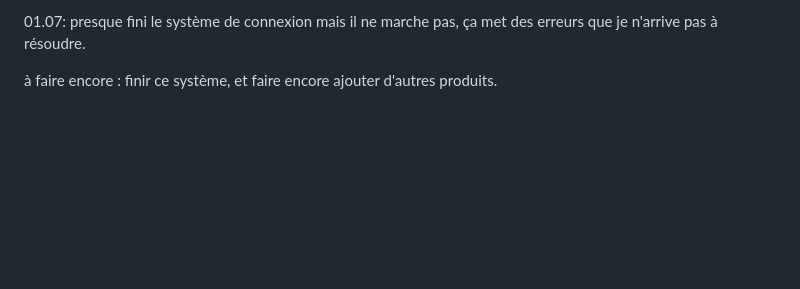
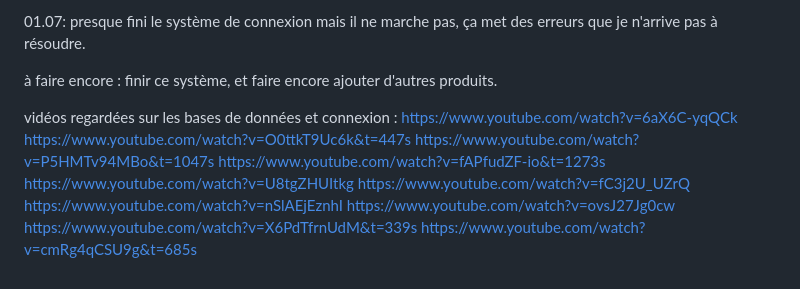
Before and after one commit to 1alext/TM_Alex, a Markdown page: Journaldebord.md, the part around the change. Rendered like a GitHub page; blank space fills up the shorter version.

Commit message:
ajout des vidéos regardés

```diff
--- a/Journaldebord.md
+++ b/Journaldebord.md
@@ -114,3 +114,5 @@ Le site ne marchait pas sur le serveur local car en fait, il était mal lié à
 01.07: presque fini le système de connexion mais il ne marche pas, ça met des erreurs que je n'arrive pas à résoudre.
 
 à faire encore : finir ce système, et faire encore ajouter d'autres produits.
+
+vidéos regardées sur les bases de données et connexion : https://www.youtube.com/watch?v=6aX6C-yqQCk https://www.youtube.com/watch?v=O0ttkT9Uc6k&t=447s https://www.youtube.com/watch?v=P5HMTv94MBo&t=1047s https://www.youtube.com/watch?v=fAPfudZF-io&t=1273s https://www.youtube.com/watch?v=U8tgZHUItkg https://www.youtube.com/watch?v=fC3j2U_UZrQ https://www.youtube.com/watch?v=nSlAEjEznhI https://www.youtube.com/watch?v=ovsJ27Jg0cw https://www.youtube.com/watch?v=X6PdTfrnUdM&t=339s https://www.youtube.com/watch?v=cmRg4qCSU9g&t=685s
```
